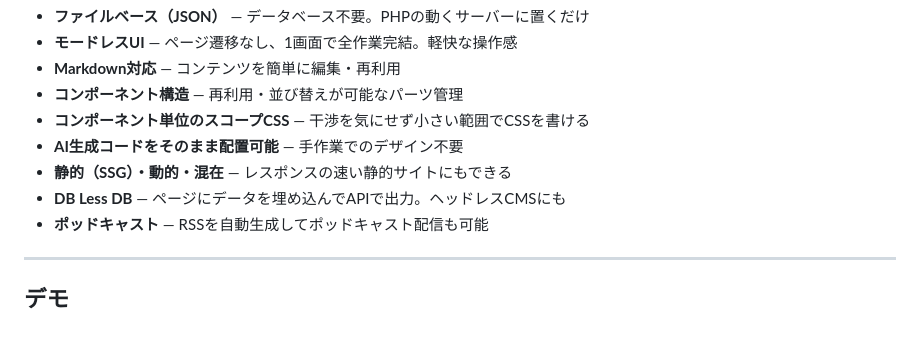
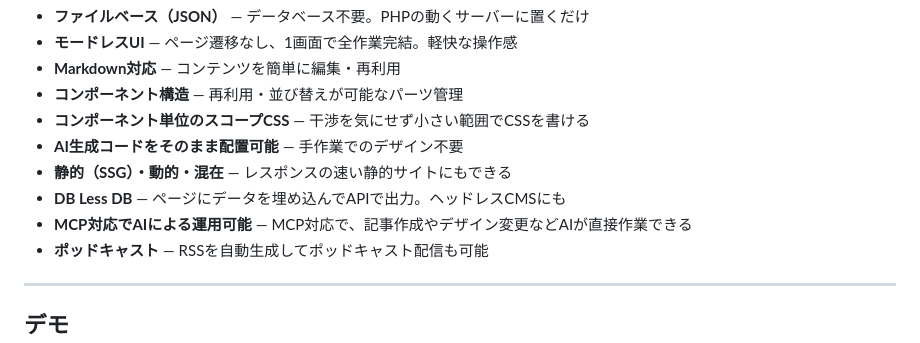
Before and after one commit to yoshihik0/mikanBox-flat, a Markdown page: README.md, the part around the change. Rendered like a GitHub page.

```diff
--- a/README.md
+++ b/README.md
@@ -18,6 +18,7 @@
 - **AI生成コードをそのまま配置可能** — 手作業でのデザイン不要
 - **静的（SSG）・動的・混在** — レスポンスの速い静的サイトにもできる
 - **DB Less DB** — ページにデータを埋め込んでAPIで出力。ヘッドレスCMSにも
+- **MCP対応でAIによる運用可能** — MCP対応で、記事作成やデザイン変更などAIが直接作業できる
 - **ポッドキャスト** — RSSを自動生成してポッドキャスト配信も可能
 
 ---
```
